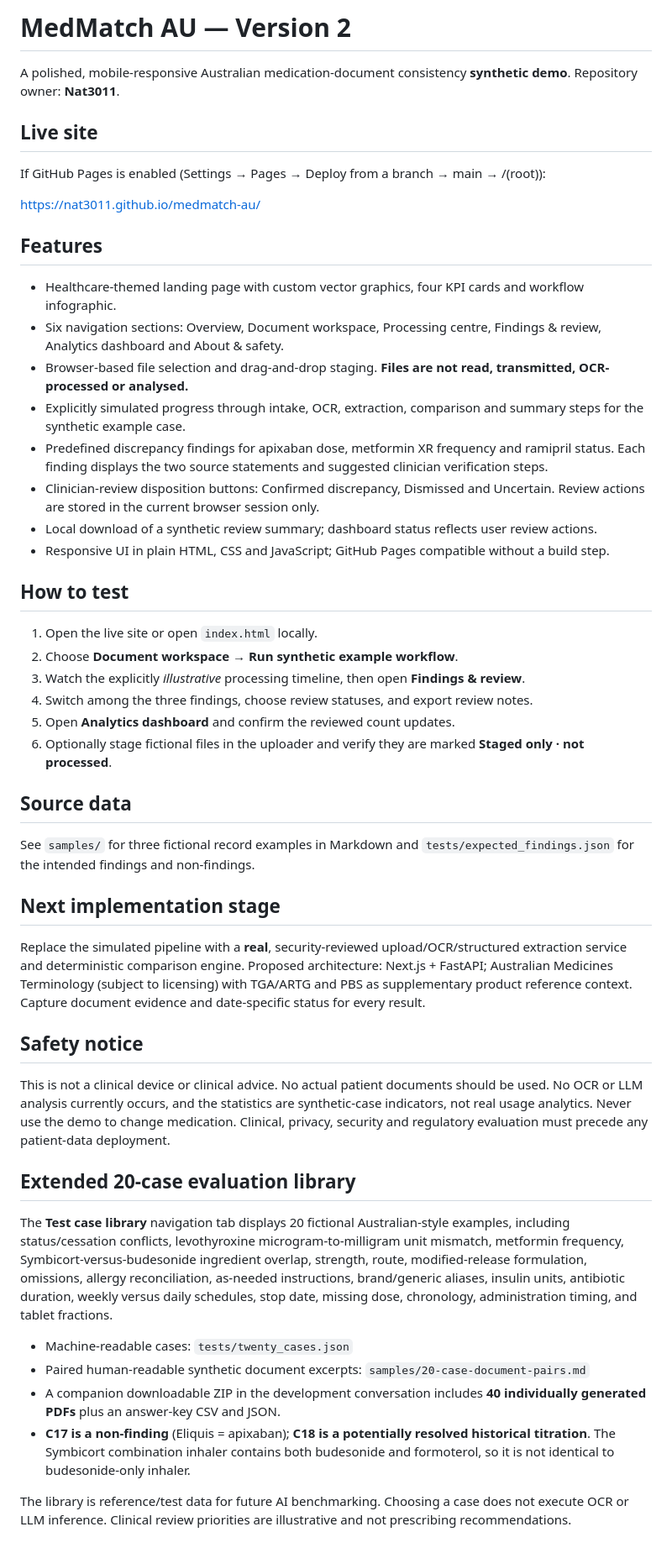
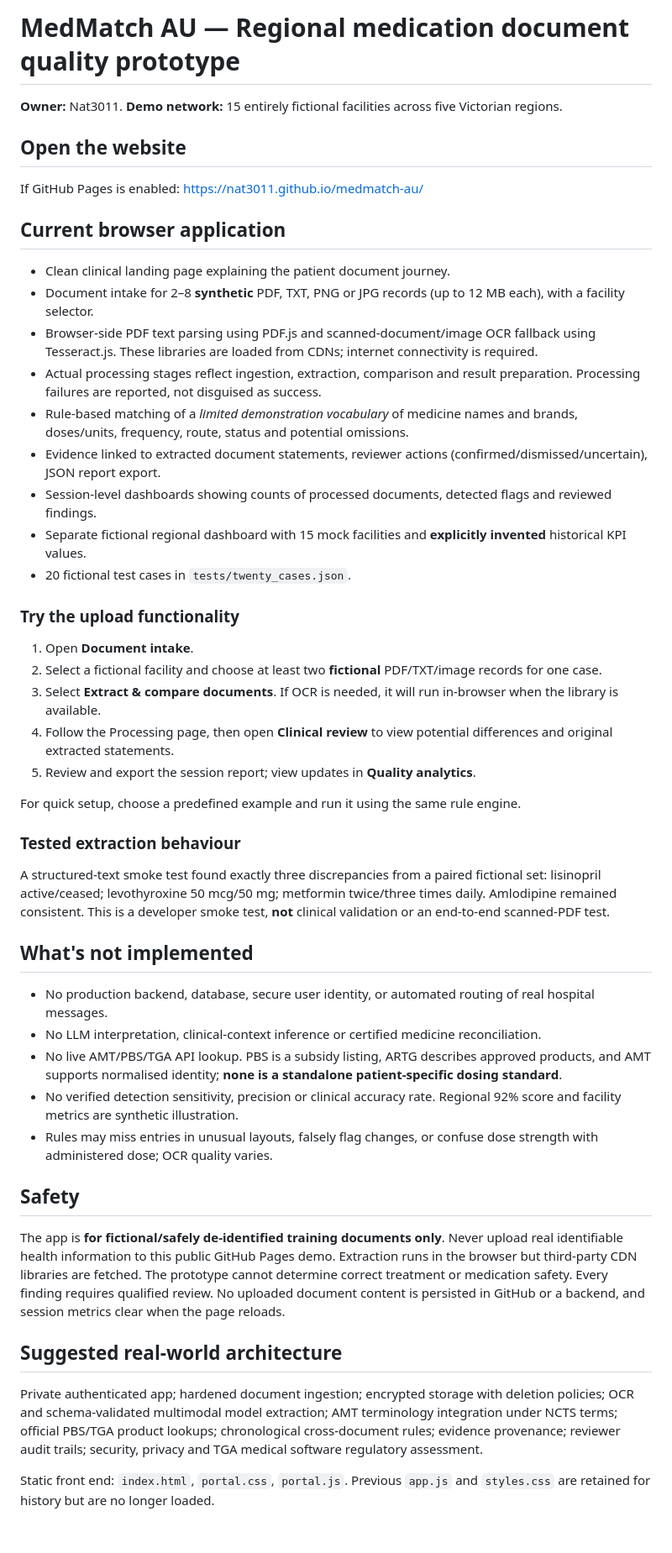
Before and after one commit to Nat3011/medmatch-au, a Markdown page: README.md, the part around the change. Shown at 84% size. Drawn GitHub-style.

Commit message:
Document live browser extraction limitations and fictional regional dashboards

```diff
--- a/README.md
+++ b/README.md
@@ -1,52 +1,45 @@
-# MedMatch AU — Version 2
+# MedMatch AU — Regional medication document quality prototype
 
-A polished, mobile-responsive Australian medication-document consistency **synthetic demo**. Repository owner: **Nat3011**.
+**Owner:** Nat3011. **Demo network:** 15 entirely fictional facilities across five Victorian regions.
 
-## Live site
+## Open the website
+If GitHub Pages is enabled: https://nat3011.github.io/medmatch-au/
 
-If GitHub Pages is enabled (Settings → Pages → Deploy from a branch → main → /(root)):
+## Current browser application
 
-https://nat3011.github.io/medmatch-au/
+- Clean clinical landing page explaining the patient document journey.
+- Document intake for 2–8 **synthetic** PDF, TXT, PNG or JPG records (up to 12 MB each), with a facility selector.
+- Browser-side PDF text parsing using PDF.js and scanned-document/image OCR fallback using Tesseract.js. These libraries are loaded from CDNs; internet connectivity is required.
+- Actual processing stages reflect ingestion, extraction, comparison and result preparation. Processing failures are reported, not disguised as success.
+- Rule-based matching of a *limited demonstration vocabulary* of medicine names and brands, doses/units, frequency, route, status and potential omissions.
+- Evidence linked to extracted document statements, reviewer actions (confirmed/dismissed/uncertain), JSON report export.
+- Session-level dashboards showing counts of processed documents, detected flags and reviewed findings.
+- Separate fictional regional dashboard with 15 mock facilities and **explicitly invented** historical KPI values.
+- 20 fictional test cases in `tests/twenty_cases.json`.
 
-## Features
+### Try the upload functionality
+1. Open **Document intake**.
+2. Select a fictional facility and choose at least two **fictional** PDF/TXT/image records for one case.
+3. Select **Extract & compare documents**. If OCR is needed, it will run in-browser when the library is available.
+4. Follow the Processing page, then open **Clinical review** to view potential differences and original extracted statements.
+5. Review and export the session report; view updates in **Quality analytics**.
 
-- Healthcare-themed landing page with custom vector graphics, four KPI cards and workflow infographic.
-- Six navigation sections: Overview, Document workspace, Processing centre, Findings & review, Analytics dashboard and About & safety.
-- Browser-based file selection and drag-and-drop staging. **Files are not read, transmitted, OCR-processed or analysed.**
-- Explicitly simulated progress through intake, OCR, extraction, comparison and summary steps for the synthetic example case.
-- Predefined discrepancy findings for apixaban dose, metformin XR frequency and ramipril status. Each finding displays the two source statements and suggested clinician verification steps.
-- Clinician-review disposition buttons: Confirmed discrepancy, Dismissed and Uncertain. Review actions are stored in the current browser session only.
-- Local download of a synthetic review summary; dashboard status reflects user review actions.
-- Responsive UI in plain HTML, CSS and JavaScript; GitHub Pages compatible without a build step.
+For quick setup, choose a predefined example and run it using the same rule engine.
 
-## How to test
+### Tested extraction behaviour
+A structured-text smoke test found exactly three discrepancies from a paired fictional set: lisinopril active/ceased; levothyroxine 50 mcg/50 mg; metformin twice/three times daily. Amlodipine remained consistent. This is a developer smoke test, **not** clinical validation or an end-to-end scanned-PDF test.
 
-1. Open the live site or open `index.html` locally.
-2. Choose **Document workspace → Run synthetic example workflow**.
-3. Watch the explicitly *illustrative* processing timeline, then open **Findings & review**.
-4. Switch among the three findings, choose review statuses, and export review notes.
-5. Open **Analytics dashboard** and confirm the reviewed count updates.
-6. Optionally stage fictional files in the uploader and verify they are marked **Staged only · not processed**.
+## What's not implemented
+- No production backend, database, secure user identity, or automated routing of real hospital messages.
+- No LLM interpretation, clinical-context inference or certified medicine reconciliation.
+- No live AMT/PBS/TGA API lookup. PBS is a subsidy listing, ARTG describes approved products, and AMT supports normalised identity; **none is a standalone patient-specific dosing standard**.
+- No verified detection sensitivity, precision or clinical accuracy rate. Regional 92% score and facility metrics are synthetic illustration.
+- Rules may miss entries in unusual layouts, falsely flag changes, or confuse dose strength with administered dose; OCR quality varies.
 
-## Source data
+## Safety
+The app is **for fictional/safely de-identified training documents only**. Never upload real identifiable health information to this public GitHub Pages demo. Extraction runs in the browser but third-party CDN libraries are fetched. The prototype cannot determine correct treatment or medication safety. Every finding requires qualified review. No uploaded document content is persisted in GitHub or a backend, and session metrics clear when the page reloads.
 
-See `samples/` for three fictional record examples in Markdown and `tests/expected_findings.json` for the intended findings and non-findings.
+## Suggested real-world architecture
+Private authenticated app; hardened document ingestion; encrypted storage with deletion policies; OCR and schema-validated multimodal model extraction; AMT terminology integration under NCTS terms; official PBS/TGA product lookups; chronological cross-document rules; evidence provenance; reviewer audit trails; security, privacy and TGA medical software regulatory assessment.
 
-## Next implementation stage
-
-Replace the simulated pipeline with a **real**, security-reviewed upload/OCR/structured extraction service and deterministic comparison engine. Proposed architecture: Next.js + FastAPI; Australian Medicines Terminology (subject to licensing) with TGA/ARTG and PBS as supplementary product reference context. Capture document evidence and date-specific status for every result.
-
-## Safety notice
-
-This is not a clinical device or clinical advice. No actual patient documents should be used. No OCR or LLM analysis currently occurs, and the statistics are synthetic-case indicators, not real usage analytics. Never use the demo to change medication. Clinical, privacy, security and regulatory evaluation must precede any patient-data deployment.
-
-## Extended 20-case evaluation library
-
-The **Test case library** navigation tab displays 20 fictional Australian-style examples, including status/cessation conflicts, levothyroxine microgram-to-milligram unit mismatch, metformin frequency, Symbicort-versus-budesonide ingredient overlap, strength, route, modified-release formulation, omissions, allergy reconciliation, as-needed instructions, brand/generic aliases, insulin units, antibiotic duration, weekly versus daily schedules, stop date, missing dose, chronology, administration timing, and tablet fractions.
-
-- Machine-readable cases: `tests/twenty_cases.json`
-- Paired human-readable synthetic document excerpts: `samples/20-case-document-pairs.md`
-- A companion downloadable ZIP in the development conversation includes **40 individually generated PDFs** plus an answer-key CSV and JSON.
-- **C17 is a non-finding** (Eliquis = apixaban); **C18 is a potentially resolved historical titration**. The Symbicort combination inhaler contains both budesonide and formoterol, so it is not identical to budesonide-only inhaler.
-
-The library is reference/test data for future AI benchmarking. Choosing a case does not execute OCR or LLM inference. Clinical review priorities are illustrative and not prescribing recommendations.
+Static front end: `index.html`, `portal.css`, `portal.js`. Previous `app.js` and `styles.css` are retained for history but are no longer loaded.
```
